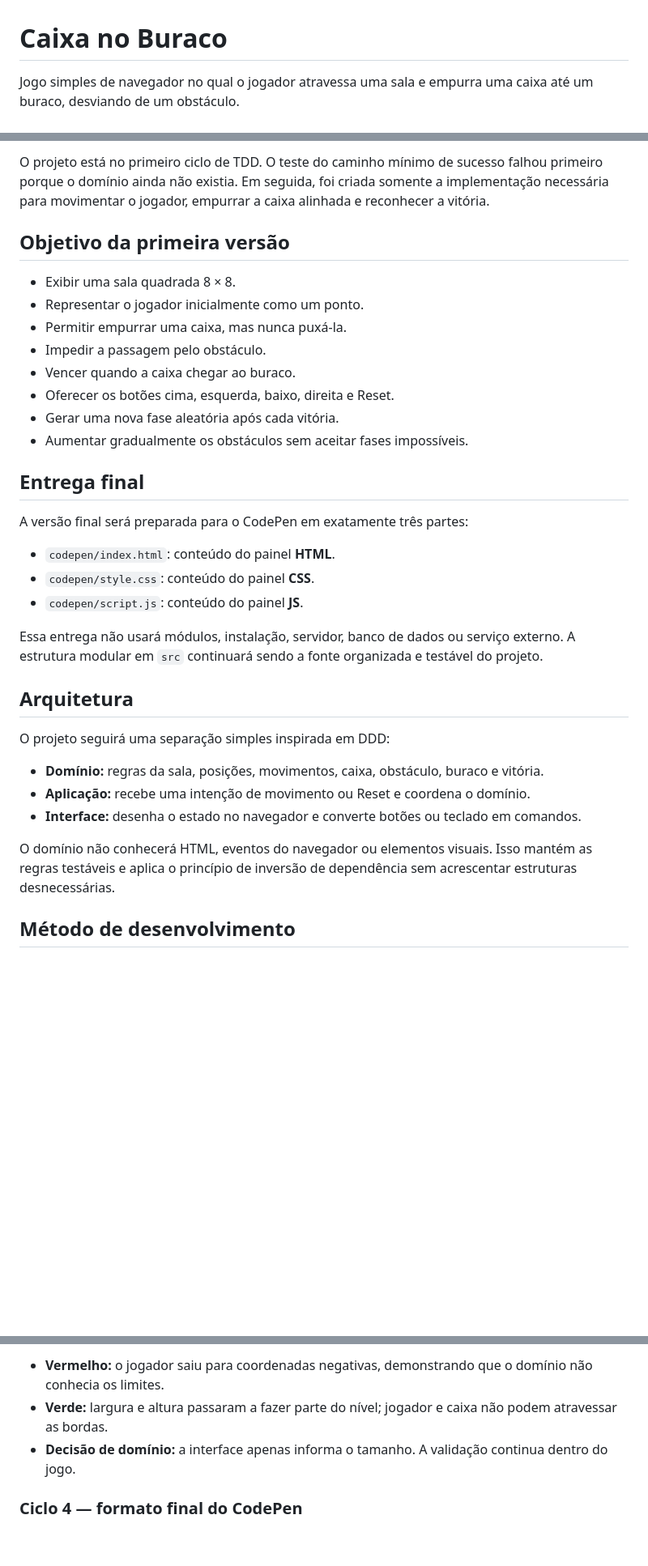
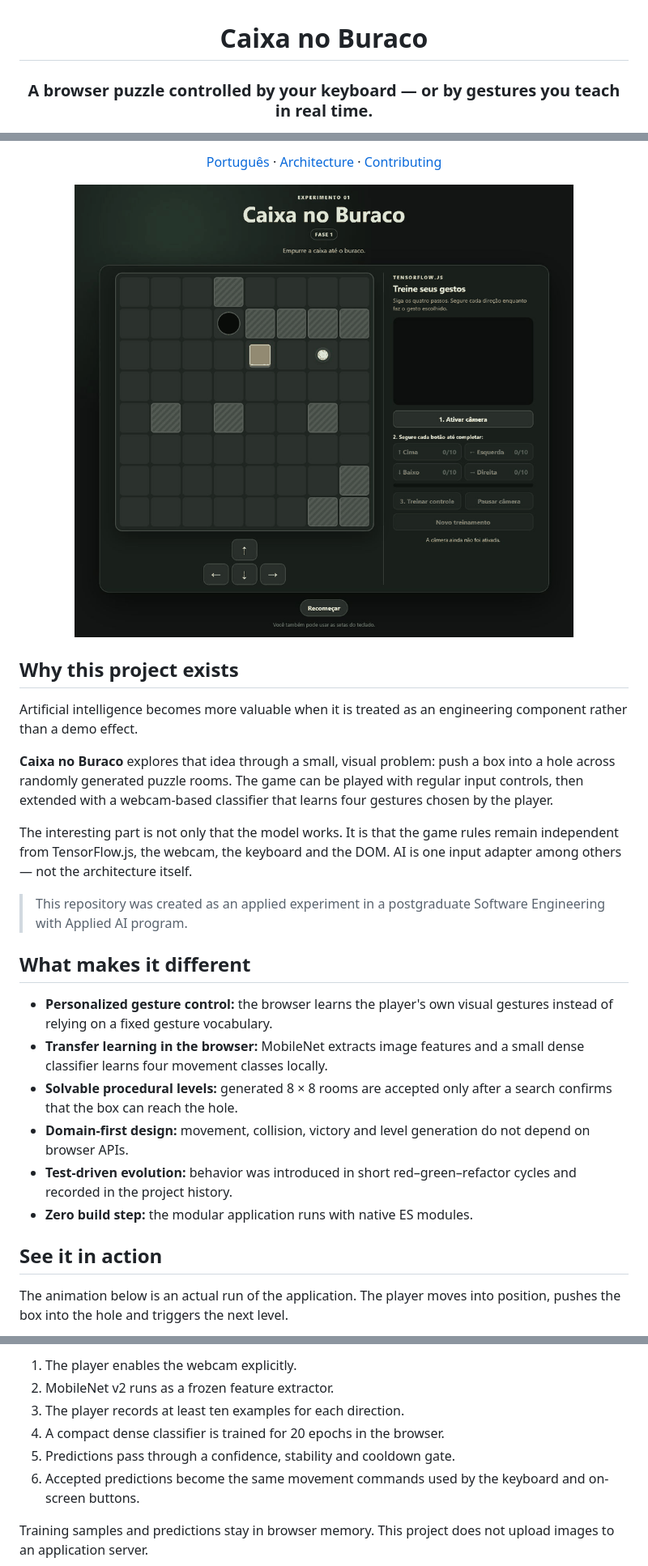
Before and after one commit to claudneysessa/cratebound, a Markdown page: README.md, 3 parts joined by grey strips. Shown at 81% size. Drawn GitHub-style; pictures changed too: docs/assets/gameplay.gif (added); blank space fills up the shorter version.

```diff
--- a/README.md
+++ b/README.md
@@ -1,4 +3,4 @@
 # Caixa no Buraco
 
-Jogo simples de navegador no qual o jogador atravessa uma sala e empurra uma caixa até um buraco, desviando de um obstáculo.
+### A browser puzzle controlled by your keyboard — or by gestures you teach in real time.
 
@@ -6,36 +12,43 @@ Jogo simples de navegador no qual o jogador atravessa uma sala e empurra uma cai
 
-O projeto está no primeiro ciclo de TDD. O teste do caminho mínimo de sucesso falhou primeiro porque o domínio ainda não existia. Em seguida, foi criada somente a implementação necessária para movimentar o jogador, empurrar a caixa alinhada e reconhecer a vitória.
+[Português](README.pt-BR.md) · [Architecture](docs/ARCHITECTURE.md) · [Contributing](CONTRIBUTING.md)
 
-## Objetivo da primeira versão
+![Caixa no Buraco running in the browser](docs/assets/gameplay.gif)
 
-- Exibir uma sala quadrada 8 × 8.
-- Representar o jogador inicialmente como um ponto.
-- Permitir empurrar uma caixa, mas nunca puxá-la.
-- Impedir a passagem pelo obstáculo.
-- Vencer quando a caixa chegar ao buraco.
-- Oferecer os botões cima, esquerda, baixo, direita e Reset.
-- Gerar uma nova fase aleatória após cada vitória.
-- Aumentar gradualmente os obstáculos sem aceitar fases impossíveis.
+</div>
 
-## Entrega final
+## Why this project exists
 
-A versão final será preparada para o CodePen em exatamente três partes:
+Artificial intelligence becomes more valuable when it is treated as an
+engineering component rather than a demo effect.
 
-- `codepen/index.html`: conteúdo do painel **HTML**.
-- `codepen/style.css`: conteúdo do painel **CSS**.
-- `codepen/script.js`: conteúdo do painel **JS**.
+**Caixa no Buraco** explores that idea through a small, visual problem: push a
+box into a hole across randomly generated puzzle rooms. The game can be played
+with regular input controls, then extended with a webcam-based classifier that
+learns four gestures chosen by the player.
 
-Essa entrega não usará módulos, instalação, servidor, banco de dados ou serviço externo. A estrutura modular em `src` continuará sendo a fonte organizada e testável do projeto.
+The interesting part is not only that the model works. It is that the game
+rules remain independent from TensorFlow.js, the webcam, the keyboard and the
+DOM. AI is one input adapter among others — not the architecture itself.
 
-## Arquitetura
+> This repository was created as an applied experiment in a postgraduate
+> Software Engineering with Applied AI program.
 
-O projeto seguirá uma separação simples inspirada em DDD:
+## What makes it different
 
-- **Domínio:** regras da sala, posições, movimentos, caixa, obstáculo, buraco e vitória.
-- **Aplicação:** recebe uma intenção de movimento ou Reset e coordena o domínio.
-- **Interface:** desenha o estado no navegador e converte botões ou teclado em comandos.
+- **Personalized gesture control:** the browser learns the player's own visual
+  gestures instead of relying on a fixed gesture vocabulary.
+- **Transfer learning in the browser:** MobileNet extracts image features and a
+  small dense classifier learns four movement classes locally.
+- **Solvable procedural levels:** generated 8 × 8 rooms are accepted only after
+  a search confirms that the box can reach the hole.
+- **Domain-first design:** movement, collision, victory and level generation do
+  not depend on browser APIs.
+- **Test-driven evolution:** behavior was introduced in short
+  red–green–refactor cycles and recorded in the project history.
+- **Zero build step:** the modular application runs with native ES modules.
 
-O domínio não conhecerá HTML, eventos do navegador ou elementos visuais. Isso mantém as regras testáveis e aplica o princípio de inversão de dependência sem acrescentar estruturas desnecessárias.
+## See it in action
 
-## Método de desenvolvimento
+The animation below is an actual run of the application. The player moves into
+position, pushes the box into the hole and triggers the next level.
 
@@ -65,7 +72,12 @@ O primeiro teste descreve somente o sucesso mínimo: com jogador, caixa e buraco
 
-- **Vermelho:** o jogador saiu para coordenadas negativas, demonstrando que o domínio não conhecia os limites.
-- **Verde:** largura e altura passaram a fazer parte do nível; jogador e caixa não podem atravessar as bordas.
-- **Decisão de domínio:** a interface apenas informa o tamanho. A validação continua dentro do jogo.
+1. The player enables the webcam explicitly.
+2. MobileNet v2 runs as a frozen feature extractor.
+3. The player records at least ten examples for each direction.
+4. A compact dense classifier is trained for 20 epochs in the browser.
+5. Predictions pass through a confidence, stability and cooldown gate.
+6. Accepted predictions become the same movement commands used by the keyboard
+   and on-screen buttons.
 
-### Ciclo 4 — formato final do CodePen
+Training samples and predictions stay in browser memory. This project does not
+upload images to an application server.
 
```
Also changed, not shown: other parts of README.md (+109 -131 lines), CHANGELOG.md (+13 -0 lines), CONTRIBUTING.md (added, +34 -0 lines), README.pt-BR.md (added, +183 -0 lines), SECURITY.md (added, +21 -0 lines), docs/ARCHITECTURE.md (added, +120 -0 lines), docs/assets/game-mobile.png (added), docs/assets/game-overview.png (added), 3 other files.
